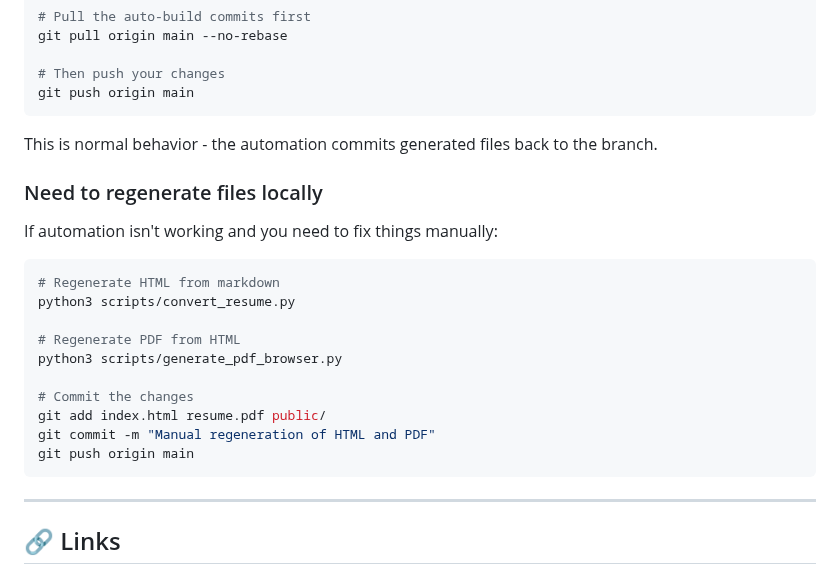
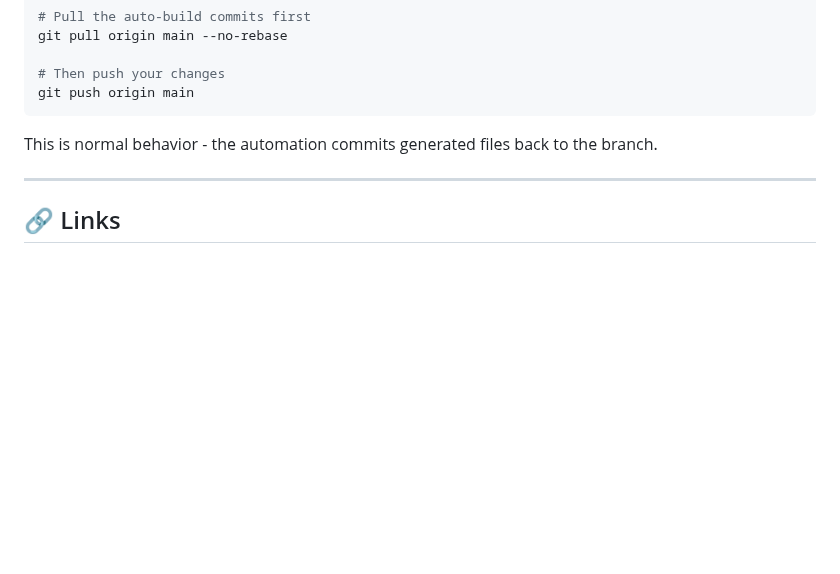
Before and after one commit to tomirish/tom.irish, a Markdown page: README.md, the part around one of its changes. Rendered like a GitHub page; blank space fills up the shorter version.

````diff
--- a/README.md
+++ b/README.md
@@ -353,23 +319,6 @@ git push origin main
 
 This is normal behavior - the automation commits generated files back to the branch.
 
-### Need to regenerate files locally
-
-If automation isn't working and you need to fix things manually:
-
-```bash
-# Regenerate HTML from markdown
-python3 scripts/convert_resume.py
-
-# Regenerate PDF from HTML
-python3 scripts/generate_pdf_browser.py
-
-# Commit the changes
-git add index.html resume.pdf public/
-git commit -m "Manual regeneration of HTML and PDF"
-git push origin main
-```
-
 ---
 
 ## 🔗 Links
````
Also changed, not shown: other parts of README.md (+7 -41 lines).
